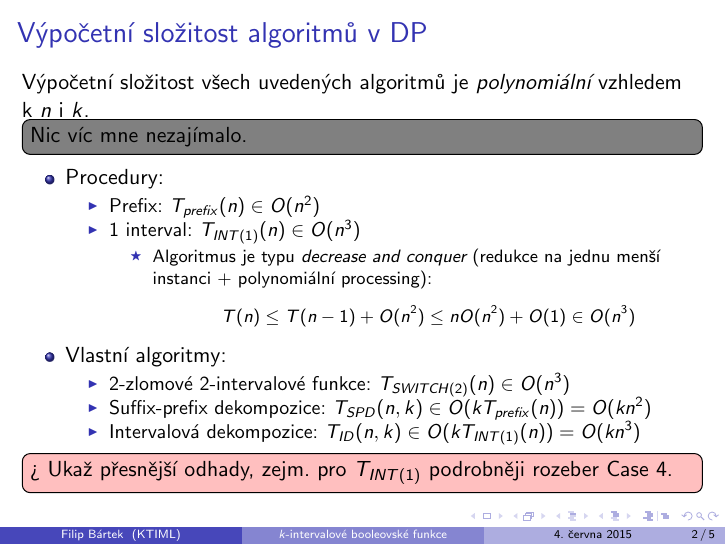
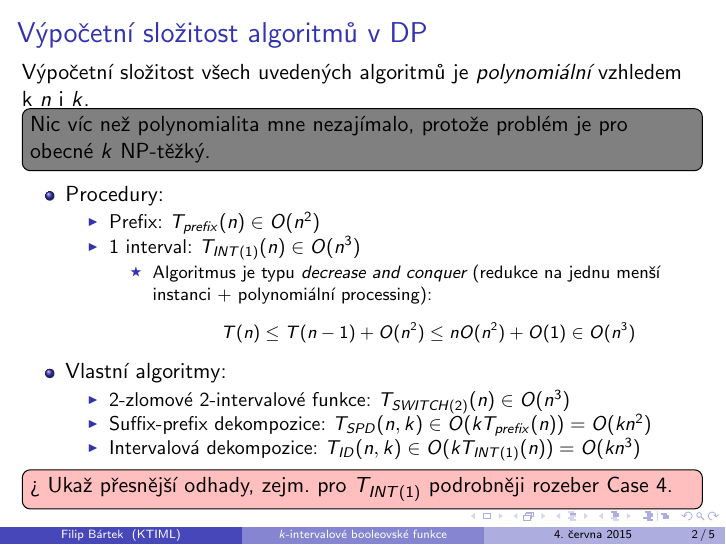
Before and after one commit to filipbartek/ibf, LaTeX slides (defense.tex): page 24 of 28. Compiled offline with pdfLaTeX.

Commit message:
Extend a note

```diff
--- a/defense.tex
+++ b/defense.tex
@@ -407,7 +407,7 @@ Aproximační poměr: mezi $2k-2$ a $2k$
 
 \begin{frame}{Výpočetní složitost algoritmů v~\acrshort{dp}}
 Výpočetní složitost všech uvedených algoritmů je \emph{polynomiální} vzhledem k~$n$ i $k$.
-\todonote[inline]{Nic víc mne nezajímalo.}
+\todonote[inline]{Nic víc než polynomialita mne nezajímalo, protože problém je pro obecné $k$ NP-těžký.}
 
 \begin{itemize}
 \item Procedury:
```
